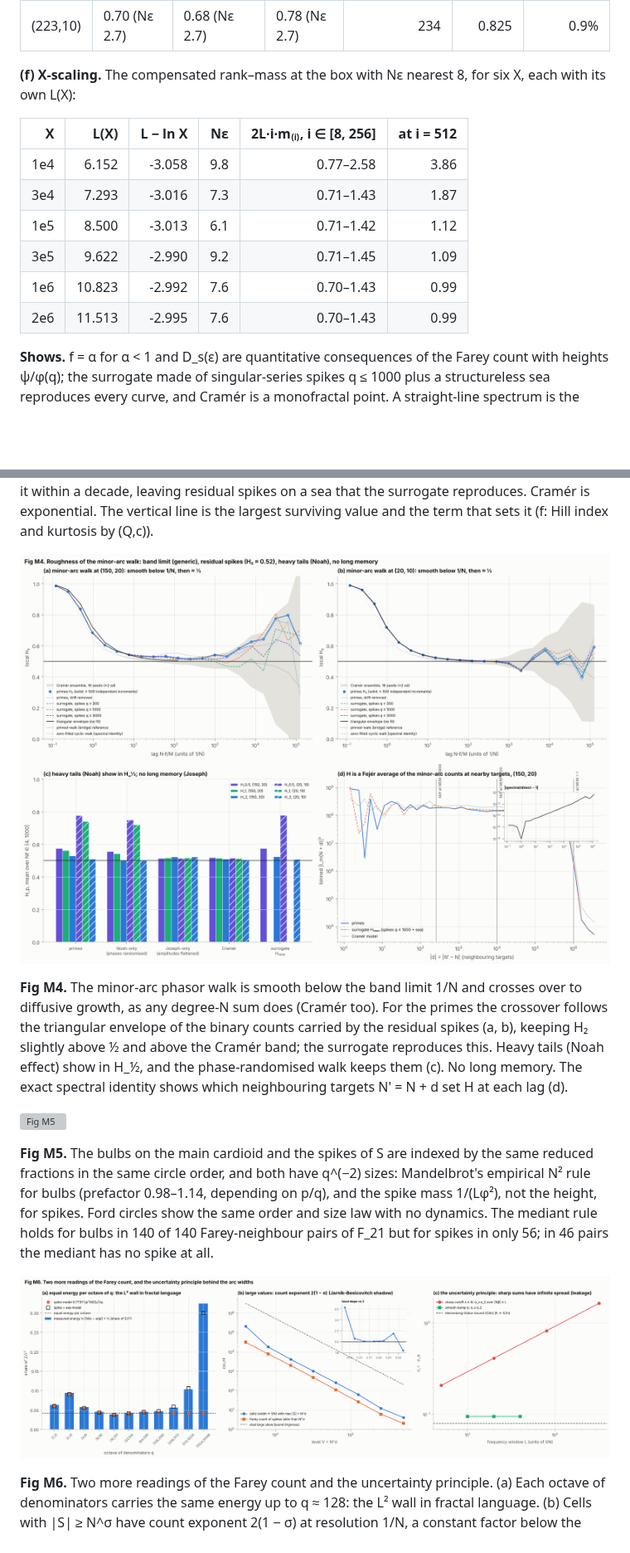
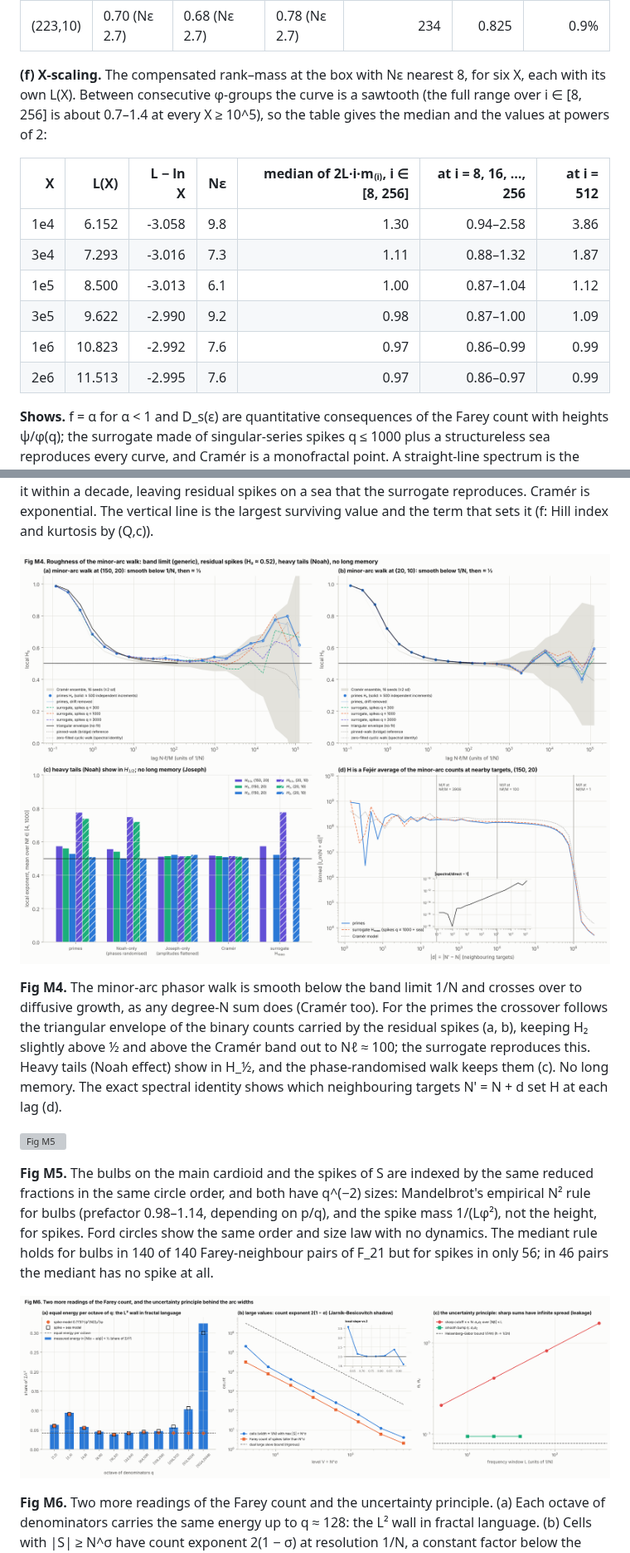
Before and after one commit to rafaellemus92/circlemethod, a Markdown page: fractals.md, 2 parts joined by grey strips. Shown at 83% size. Rendered like a GitHub page; pictures changed too: figures/fig_M4_walks.png, figures/fig_M6_octaves_largevalues_uncertainty.png; blank space fills up the shorter version; grey boxes are pictures that could not be loaded.

```diff
--- a/fractals.md
+++ b/fractals.md
@@ -290,16 +292,18 @@ and the boxes of the full-circle measure with α < 0.9 that lie entirely in the
 | (150,20) | 0.62 (Nε 2.7) | 0.59 (Nε 2.7) | 0.79 (Nε 2.7) | 899 | 0.804 | 3.7% |
 | (223,10) | 0.70 (Nε 2.7) | 0.68 (Nε 2.7) | 0.78 (Nε 2.7) | 234 | 0.825 | 0.9% |
 
-**(f) X-scaling.** The compensated rank–mass at the box with Nε nearest 8, for six X, each with its own L(X):
+**(f) X-scaling.** The compensated rank–mass at the box with Nε nearest 8, for six X, each with its own L(X). Between
+consecutive φ-groups the curve is a sawtooth (the full range over i ∈ [8, 256] is about 0.7–1.4 at every X ≥ 10^5), so
+the table gives the median and the values at powers of 2:
 
-| X | L(X) | L − ln X | Nε | 2L·i·m₍ᵢ₎, i ∈ [8, 256] | at i = 512 |
-|---:|---:|---:|---:|---:|---:|
-| 1e4 | 6.152 | -3.058 | 9.8 | 0.77–2.58 | 3.86 |
-| 3e4 | 7.293 | -3.016 | 7.3 | 0.71–1.43 | 1.87 |
-| 1e5 | 8.500 | -3.013 | 6.1 | 0.71–1.42 | 1.12 |
-| 3e5 | 9.622 | -2.990 | 9.2 | 0.71–1.45 | 1.09 |
-| 1e6 | 10.823 | -2.992 | 7.6 | 0.70–1.43 | 0.99 |
-| 2e6 | 11.513 | -2.995 | 7.6 | 0.70–1.43 | 0.99 |
+| X | L(X) | L − ln X | Nε | median of 2L·i·m₍ᵢ₎, i ∈ [8, 256] | at i = 8, 16, …, 256 | at i = 512 |
+|---:|---:|---:|---:|---:|---:|---:|
+| 1e4 | 6.152 | -3.058 | 9.8 | 1.30 | 0.94–2.58 | 3.86 |
+| 3e4 | 7.293 | -3.016 | 7.3 | 1.11 | 0.88–1.32 | 1.87 |
+| 1e5 | 8.500 | -3.013 | 6.1 | 1.00 | 0.87–1.04 | 1.12 |
+| 3e5 | 9.622 | -2.990 | 9.2 | 0.98 | 0.87–1.00 | 1.09 |
+| 1e6 | 10.823 | -2.992 | 7.6 | 0.97 | 0.86–0.99 | 0.99 |
+| 2e6 | 11.513 | -2.995 | 7.6 | 0.97 | 0.86–0.97 | 0.99 |
 
 **Shows.** f = α for α < 1 and D_s(ε) are quantitative consequences of the Farey count with heights ψ/φ(q); the surrogate
 made of singular-series spikes q ≤ 1000 plus a structureless sea reproduces every curve, and Cramér is a monofractal
@@ -746,8 +758,8 @@ Hill index and kurtosis by (Q,c)).
 
 **Fig M4.** The minor-arc phasor walk is smooth below the band limit 1/N and crosses over to diffusive growth, as any
 degree-N sum does (Cramér too). For the primes the crossover follows the triangular envelope of the binary counts
-carried by the residual spikes (a, b), keeping H₂ slightly above ½ and above the Cramér band; the surrogate reproduces
-this. Heavy tails (Noah effect) show in H_½, and the phase-randomised walk keeps them (c). No long memory. The exact
+carried by the residual spikes (a, b), keeping H₂ slightly above ½ and above the Cramér band out to Nℓ ≈ 100; the
+surrogate reproduces this. Heavy tails (Noah effect) show in H_½, and the phase-randomised walk keeps them (c). No long memory. The exact
 spectral identity shows which neighbouring targets N' = N + d set H at each lag (d).
 
 ![Fig M5](figures/fig_M5_mandelbrot.png)
```
Also changed, not shown: other parts of fractals.md (+40 -30 lines), README.md (+27 -3 lines), figures/fig_M1_collapse.png, figures/fig_M2_spectrum.png, figures/fig_M3_tails.png, 5 other files.
